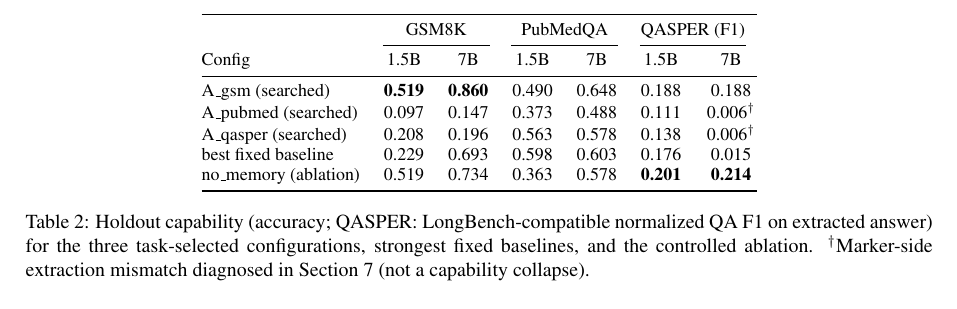
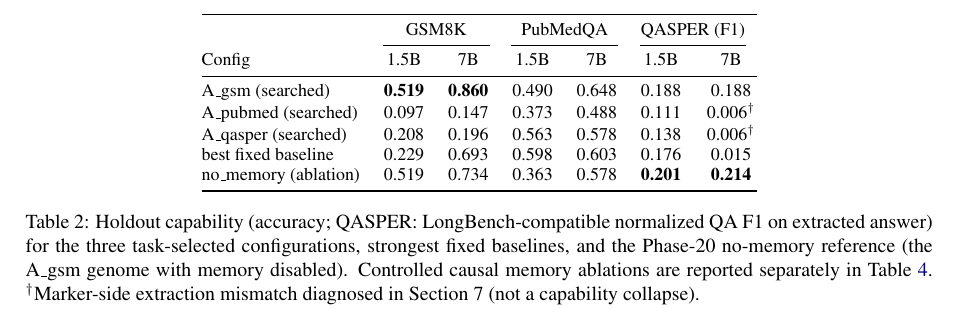
Before and after one commit to yujian777555/NeuroEvoScientist, a LaTeX paper (paper/arr2026/main.tex): part of page 4 of 7, cut so that both start at the same text. Compiled offline with pdfLaTeX.

Commit message:
[Submission] clarify no-memory reference in main results table

```diff
--- a/paper/arr2026/main.tex
+++ b/paper/arr2026/main.tex
@@ -257,7 +257,7 @@ no\_memory (ablation) & 0.519 & 0.734 & 0.363 & 0.578 & \textbf{0.201} & \textbf
 \end{tabular}
 \caption{Holdout capability (accuracy; QASPER: LongBench-compatible
 normalized QA F1 on extracted answer) for the three task-selected
-configurations, strongest fixed baselines, and the controlled ablation.
+configurations, strongest fixed baselines, and the Phase-20 no-memory reference (the A\_gsm genome with memory disabled). Controlled causal memory ablations are reported separately in Table~\ref{tab:ablation}.
 $^\dagger$Marker-side extraction mismatch diagnosed in Section 7 (not a
 capability collapse).}
 \label{tab:main}
```
